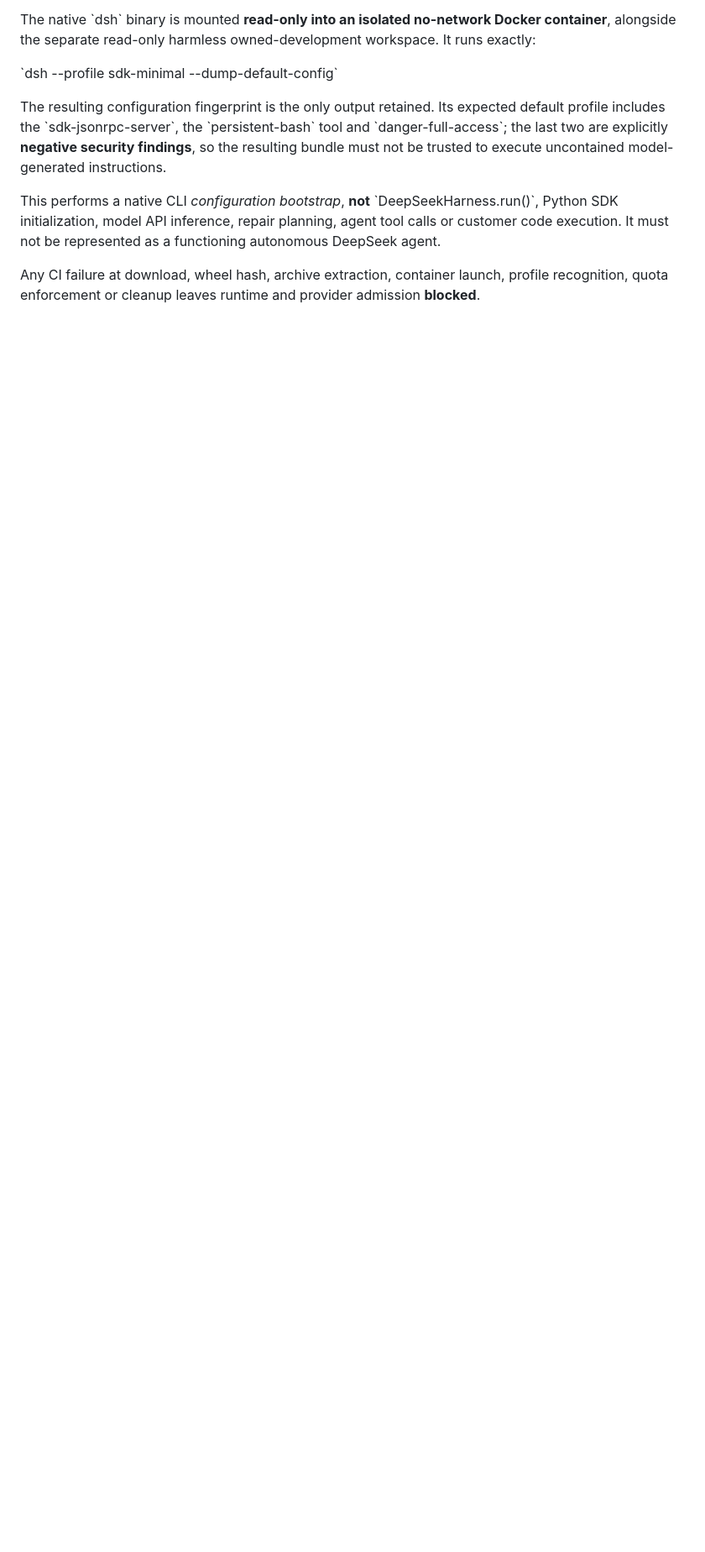
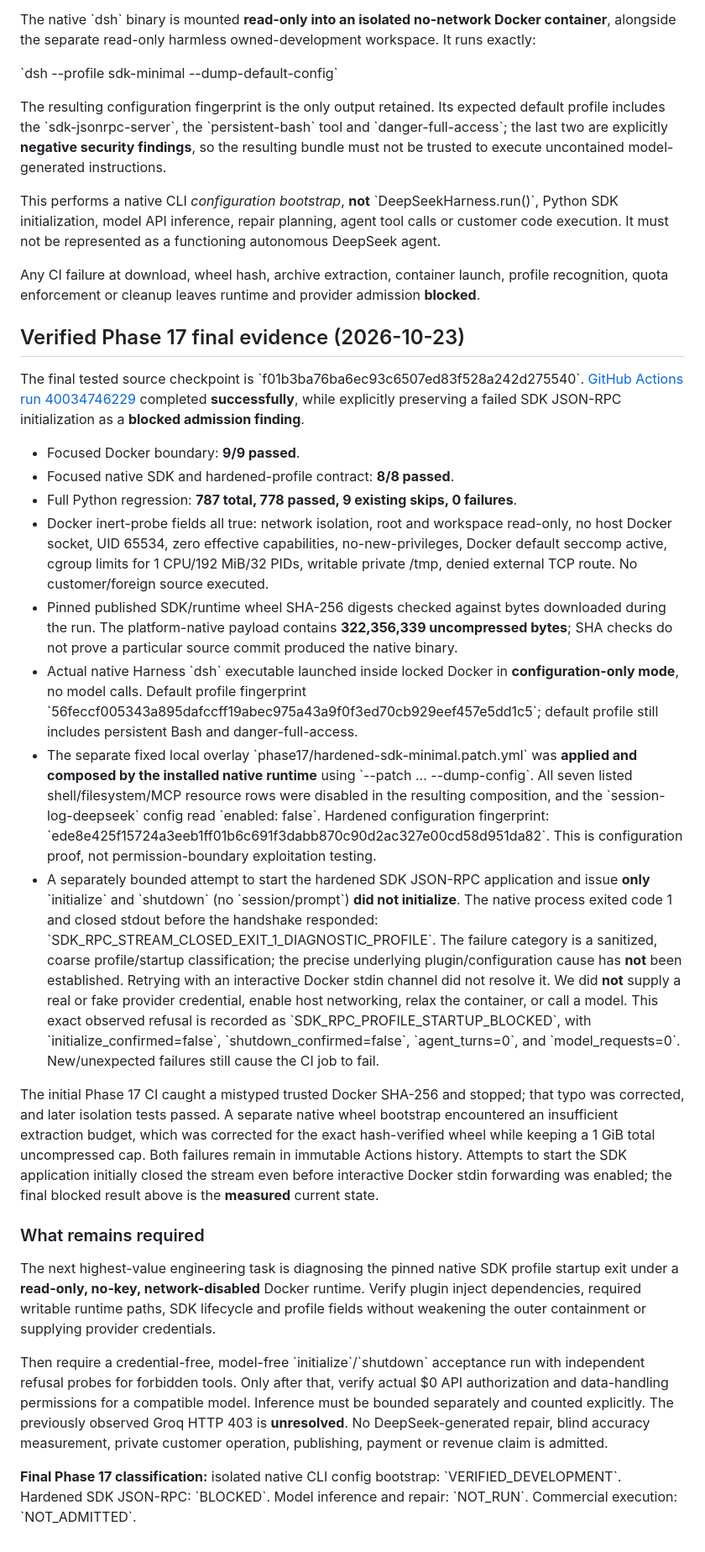
Before and after one commit to Ledgercorp/BountyForge, a Markdown page: docs/PHASE17_ISOLATION_ADMISSION.md, the part around the change. Shown at 84% size. Drawn GitHub-style; blank space fills up the shorter version.

Commit message:
docs(phase17): bind hosted CI isolation, pinned SDK readback and explicit blocked RPC result

```diff
--- a/docs/PHASE17_ISOLATION_ADMISSION.md
+++ b/docs/PHASE17_ISOLATION_ADMISSION.md
@@ -149,3 +149,82 @@ be represented as a functioning autonomous DeepSeek agent.
 Any CI failure at download, wheel hash, archive extraction, container
 launch, profile recognition, quota enforcement or cleanup leaves runtime
 and provider admission **blocked**.
+
+
+## Verified Phase 17 final evidence (2026-10-23)
+
+The final tested source checkpoint is
+\`f01b3ba76ba6ec93c6507ed83f528a242d275540\`.
+[GitHub Actions run 40034746229](https://github.com/Ledgercorp/BountyForge/actions/runs/40034746229)
+completed **successfully**, while explicitly preserving a failed SDK
+JSON-RPC initialization as a **blocked admission finding**.
+
+- Focused Docker boundary: **9/9 passed**.
+- Focused native SDK and hardened-profile contract: **8/8 passed**.
+- Full Python regression: **787 total, 778 passed, 9 existing skips,
+  0 failures**.
+- Docker inert-probe fields all true: network isolation, root and
+  workspace read-only, no host Docker socket, UID 65534, zero effective
+  capabilities, no-new-privileges, Docker default seccomp active, cgroup
+  limits for 1 CPU/192 MiB/32 PIDs, writable private /tmp, denied external
+  TCP route. No customer/foreign source executed.
+- Pinned published SDK/runtime wheel SHA-256 digests checked against bytes
+  downloaded during the run. The platform-native payload contains
+  **322,356,339 uncompressed bytes**; SHA checks do not prove a particular
+  source commit produced the native binary.
+- Actual native Harness \`dsh\` executable launched inside locked Docker
+  in **configuration-only mode**, no model calls. Default profile fingerprint
+  \`56feccf005343a895dafccff19abec975a43a9f0f3ed70cb929eef457e5dd1c5\`;
+  default profile still includes persistent Bash and danger-full-access.
+- The separate fixed local overlay
+  \`phase17/hardened-sdk-minimal.patch.yml\` was **applied and composed by
+  the installed native runtime** using \`--patch ... --dump-config\`.
+  All seven listed shell/filesystem/MCP resource rows were disabled in the
+  resulting composition, and the \`session-log-deepseek\` config read
+  \`enabled: false\`. Hardened configuration fingerprint:
+  \`ede8e425f15724a3eeb1ff01b6c691f3dabb870c90d2ac327e00cd58d951da82\`.
+  This is configuration proof, not permission-boundary exploitation testing.
+- A separately bounded attempt to start the hardened SDK JSON-RPC
+  application and issue **only** \`initialize\` and \`shutdown\` (no
+  \`session/prompt\`) **did not initialize**. The native process exited
+  code 1 and closed stdout before the handshake responded:
+  \`SDK_RPC_STREAM_CLOSED_EXIT_1_DIAGNOSTIC_PROFILE\`.
+  The failure category is a sanitized, coarse profile/startup
+  classification; the precise underlying plugin/configuration cause has
+  **not** been established. Retrying with an interactive Docker stdin
+  channel did not resolve it. We did **not** supply a real or fake provider
+  credential, enable host networking, relax the container, or call a model.
+  This exact observed refusal is recorded as
+  \`SDK_RPC_PROFILE_STARTUP_BLOCKED\`, with
+  \`initialize_confirmed=false\`,
+  \`shutdown_confirmed=false\`, \`agent_turns=0\`, and \`model_requests=0\`.
+  New/unexpected failures still cause the CI job to fail.
+
+The initial Phase 17 CI caught a mistyped trusted Docker SHA-256 and stopped;
+that typo was corrected, and later isolation tests passed. A separate native
+wheel bootstrap encountered an insufficient extraction budget, which was
+corrected for the exact hash-verified wheel while keeping a 1 GiB total
+uncompressed cap. Both failures remain in immutable Actions history.
+Attempts to start the SDK application initially closed the stream even before
+interactive Docker stdin forwarding was enabled; the final blocked result
+above is the **measured** current state.
+
+### What remains required
+
+The next highest-value engineering task is diagnosing the pinned native SDK
+profile startup exit under a **read-only, no-key, network-disabled** Docker
+runtime. Verify plugin inject dependencies, required writable runtime paths,
+SDK lifecycle and profile fields without weakening the outer containment or
+supplying provider credentials.
+
+Then require a credential-free, model-free \`initialize\`/\`shutdown\`
+acceptance run with independent refusal probes for forbidden tools.
+Only after that, verify actual $0 API authorization and data-handling
+permissions for a compatible model. Inference must be bounded separately and
+counted explicitly. The previously observed Groq HTTP 403 is **unresolved**.
+No DeepSeek-generated repair, blind accuracy measurement, private customer
+operation, publishing, payment or revenue claim is admitted.
+
+**Final Phase 17 classification:** isolated native CLI config bootstrap:
+\`VERIFIED_DEVELOPMENT\`. Hardened SDK JSON-RPC: \`BLOCKED\`. Model
+inference and repair: \`NOT_RUN\`. Commercial execution: \`NOT_ADMITTED\`.
```
